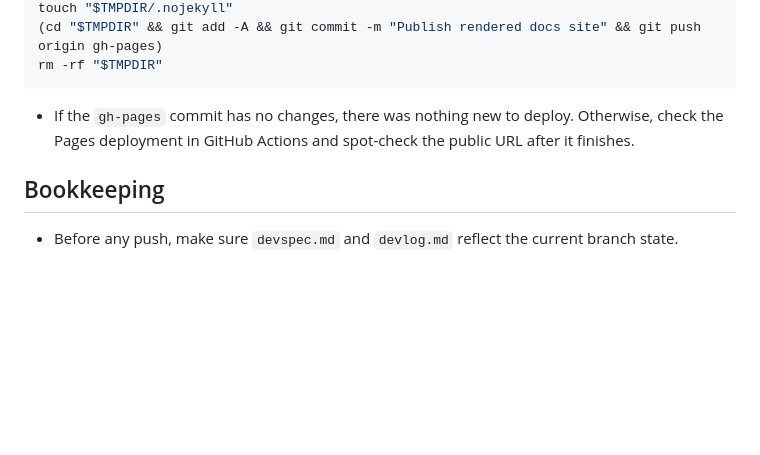
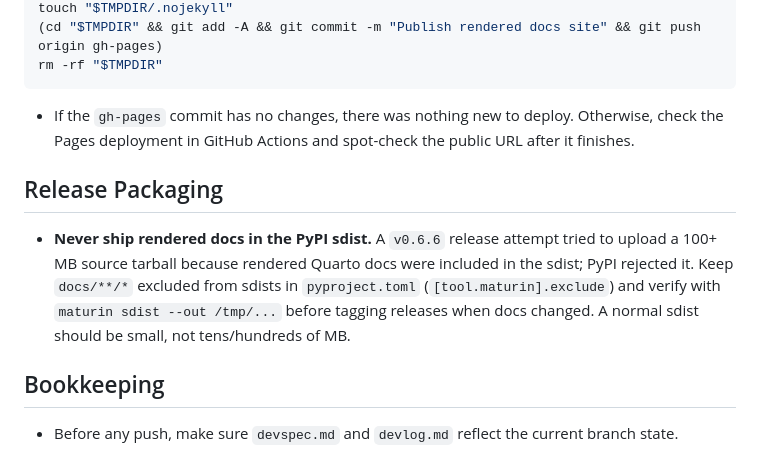
Before and after one commit to apoorvalal/crabbymetrics, a Markdown page: AGENTS.md, the part around the change. GitHub-like rendering; blank space fills up the shorter version.

Commit message:
Document sdist packaging guard

```diff
--- a/AGENTS.md
+++ b/AGENTS.md
@@ -52,6 +52,10 @@ rm -rf "$TMPDIR"
 
 - If the `gh-pages` commit has no changes, there was nothing new to deploy. Otherwise, check the Pages deployment in GitHub Actions and spot-check the public URL after it finishes.
 
+## Release Packaging
+
+- **Never ship rendered docs in the PyPI sdist.** A `v0.6.6` release attempt tried to upload a 100+ MB source tarball because rendered Quarto docs were included in the sdist; PyPI rejected it. Keep `docs/**/*` excluded from sdists in `pyproject.toml` (`[tool.maturin].exclude`) and verify with `maturin sdist --out /tmp/...` before tagging releases when docs changed. A normal sdist should be small, not tens/hundreds of MB.
+
 ## Bookkeeping
 
 - Before any push, make sure `devspec.md` and `devlog.md` reflect the current branch state.
```
